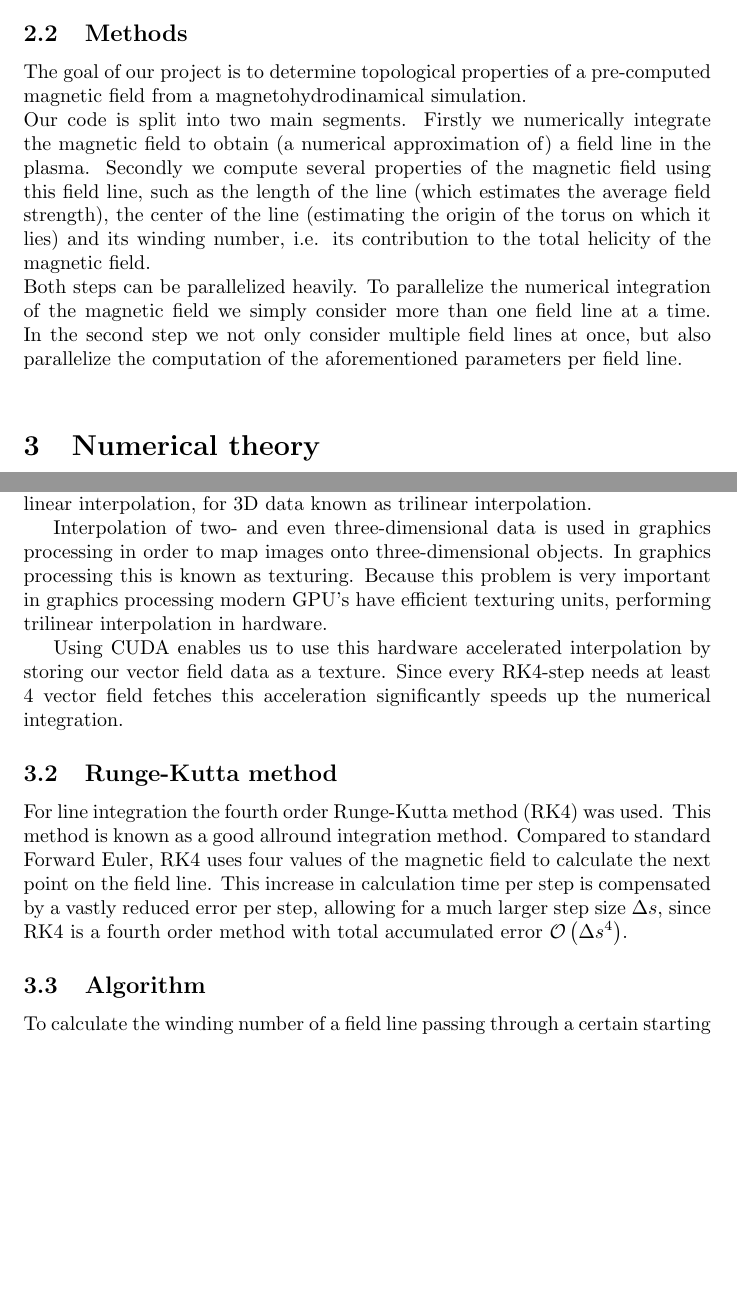
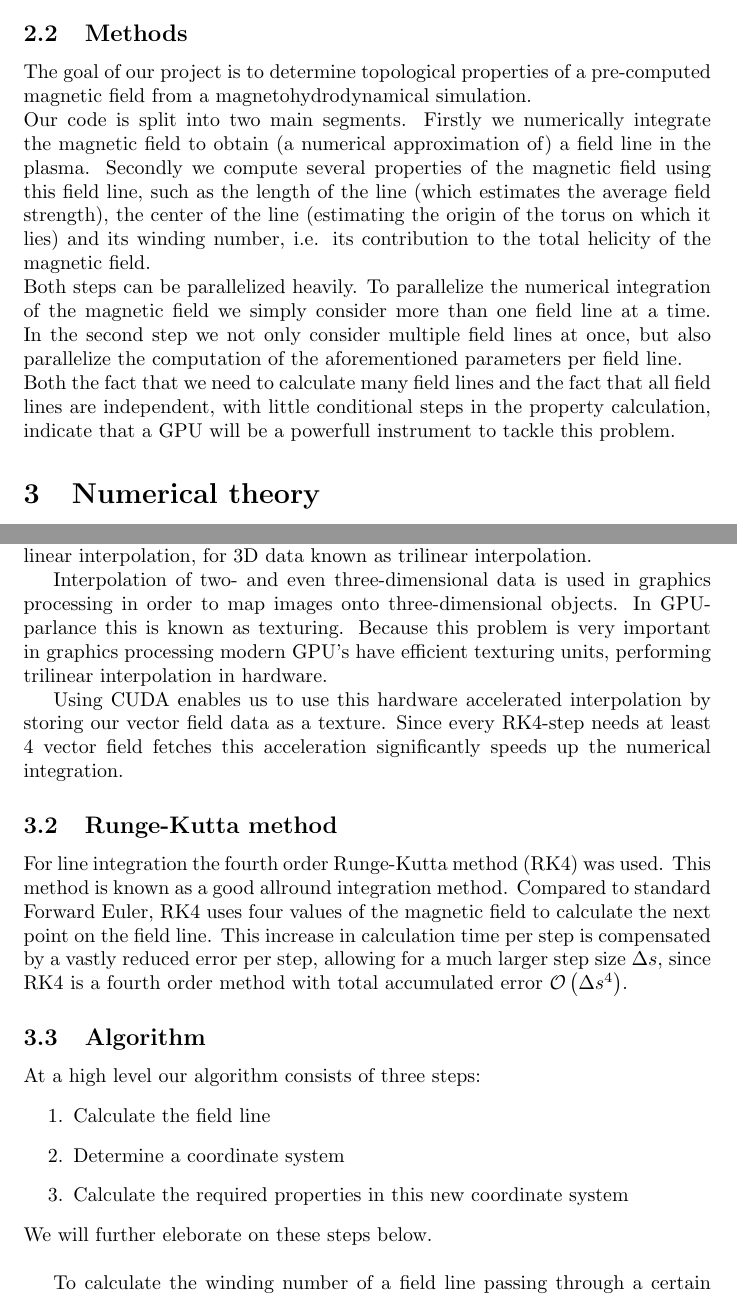
Before and after one commit to TAdeJong/plasma-analysis, a LaTeX document (documentation/report.tex): two parts of pages 2 and 3 of 9 before the commit and two parts of pages 2 and 3 of 10 after it, joined at a grey line, cut so that both start at the same text, the shorter picture padded with empty space. Compiled offline with pdfLaTeX.

Commit message:
Textual changes, included plots

```diff
--- a/documentation/report.tex
+++ b/documentation/report.tex
@@ -39,9 +40,10 @@ is conserved. Therefore the initial value of this integral restricts the possibl
 
 
 \subsection{Methods}
-The goal of our project is to determine topological properties of a pre-computed magnetic field from a magnetohydrodinamical simulation.\\
+The goal of our project is to determine topological properties of a pre-computed magnetic field from a magnetohydrodynamical simulation.\\
 Our code is split into two main segments. Firstly we numerically integrate the magnetic field to obtain (a numerical approximation of) a field line in the plasma. Secondly we compute several properties of the magnetic field using this field line, such as the length of the line (which estimates the average field strength), the center of the line (estimating the origin of the torus on which it lies) and its winding number, i.e. its contribution to the total helicity of the magnetic field.\\
 Both steps can be parallelized heavily. To parallelize the numerical integration of the magnetic field we simply consider more than one field line at a time. In the second step we not only consider multiple field lines at once, but also parallelize the computation of the aforementioned parameters per field line.\\
+Both the fact that we need to calculate many field lines and the fact that all field lines are independent, with little conditional steps in the property calculation, indicate that a GPU will be a powerfull instrument to tackle this problem.
 
 
 \section{Numerical theory}
@@ -55,7 +57,7 @@ This choice of representation is both physically intuitive as well as efficient,
 \subsubsection{Interpolation}
 In order to accurately integrate we need very accurate estimates of the original vectorfield at arbitrary locations. It is unfeasable to have such a fine discretization that we have a value for each location of interest. We therefore want to interpolate the vector field to get a good approximation of the value of the vector field at an arbitrary location. The simplest method for interpolation is linear interpolation, for 3D data known as trilinear interpolation.
 
-Interpolation of two- and even three-dimensional data is used in graphics processing in order to map images onto three-dimensional objects. In graphics processing this is known as texturing. Because this problem is very important in graphics processing modern GPU's have efficient texturing units, performing trilinear interpolation in hardware.
+Interpolation of two- and even three-dimensional data is used in graphics processing in order to map images onto three-dimensional objects. In GPU-parlance this is known as texturing. Because this problem is very important in graphics processing modern GPU's have efficient texturing units, performing trilinear interpolation in hardware.
 
 Using CUDA enables us to use this hardware accelerated interpolation by storing our vector field data as a texture. Since every RK4-step needs at least 4 vector field fetches this acceleration significantly speeds up the numerical integration. %alhoewel we dit natuurlijk niet gemeten hebben.
 
@@ -63,4 +65,12 @@ Using CUDA enables us to use this hardware accelerated interpolation by storing
 For line integration the fourth order Runge-Kutta method (RK4) was used.  This method is known as a good allround integration method. Compared to standard Forward Euler, RK4 uses four values of the magnetic field to calculate the next point on the field line. This increase in calculation time per step is compensated by a vastly reduced error per step, allowing for a much larger step size $\Delta s$, since RK4 is a fourth order method with total accumulated error $\O{\Delta s^4}$.
 
 \subsection{Algorithm}
-To calculate the winding number of a field line passing through a certain starting point we first use RK4 to integrate a large length of field line from the magnetic field data. This process is inherently sequential. Since the interpolation is hardware optimized we are memory access bound in this part of the algorithm, which we have verified by using the NVIDIA profiler. Thus there was nothing to be gained from parallelizing the integration further than one-thread-per-field-line.
+At a high level our algorithm consists of three steps:
+\begin{enumerate}
+	\item Calculate the field line
+	\item Determine a coordinate system
+	\item Calculate the required properties in this new coordinate system
+\end{enumerate}
+We will further eleborate on these steps below.\\
+
+To calculate the winding number of a field line passing through a certain starting point we first use RK4 to integrate a large length of field line from the magnetic field data. This process is inherently sequential.
```
Also changed, not shown: documentation/report.tex (24 more changed lines).
